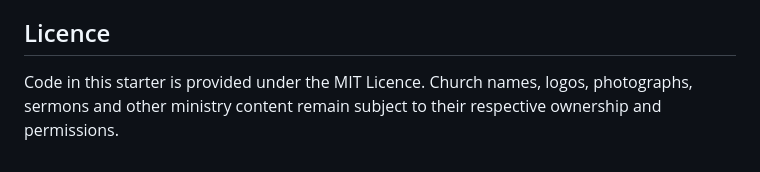
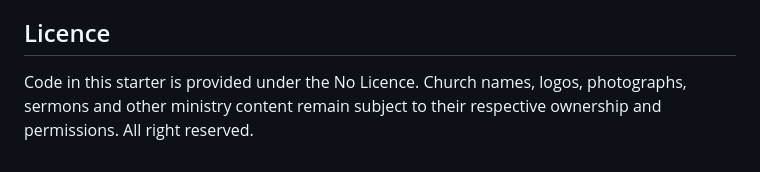
Before and after one commit to rccglwpm/rccglwpm.github.io, a Markdown page: README.md, the part around the change. Drawn GitHub-style.

```diff
--- a/README.md
+++ b/README.md
@@ -70,4 +70,4 @@ Plain HTML5, CSS3 and native ES modules. There is no build step, no JavaScript f
 
 ## Licence
 
-Code in this starter is provided under the MIT Licence. Church names, logos, photographs, sermons and other ministry content remain subject to their respective ownership and permissions.
+Code in this starter is provided under the No Licence. Church names, logos, photographs, sermons and other ministry content remain subject to their respective ownership and permissions. All right reserved.
```
